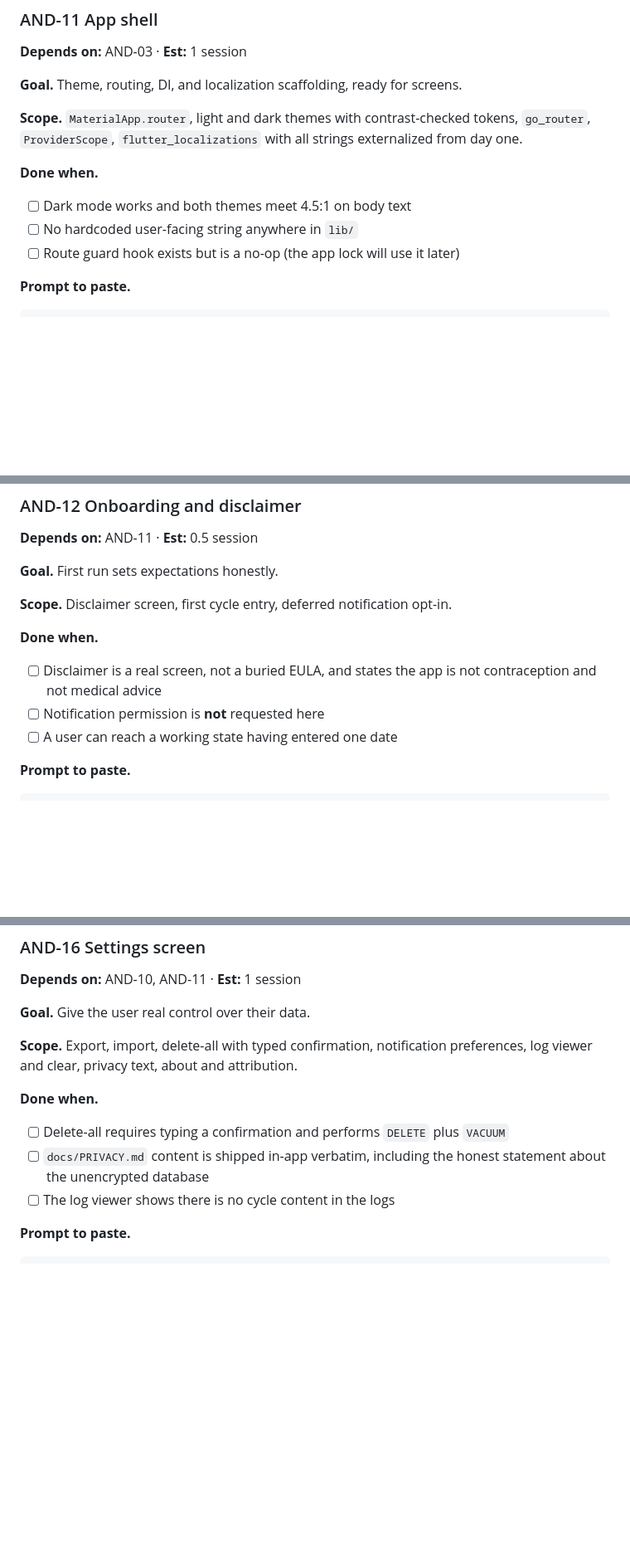
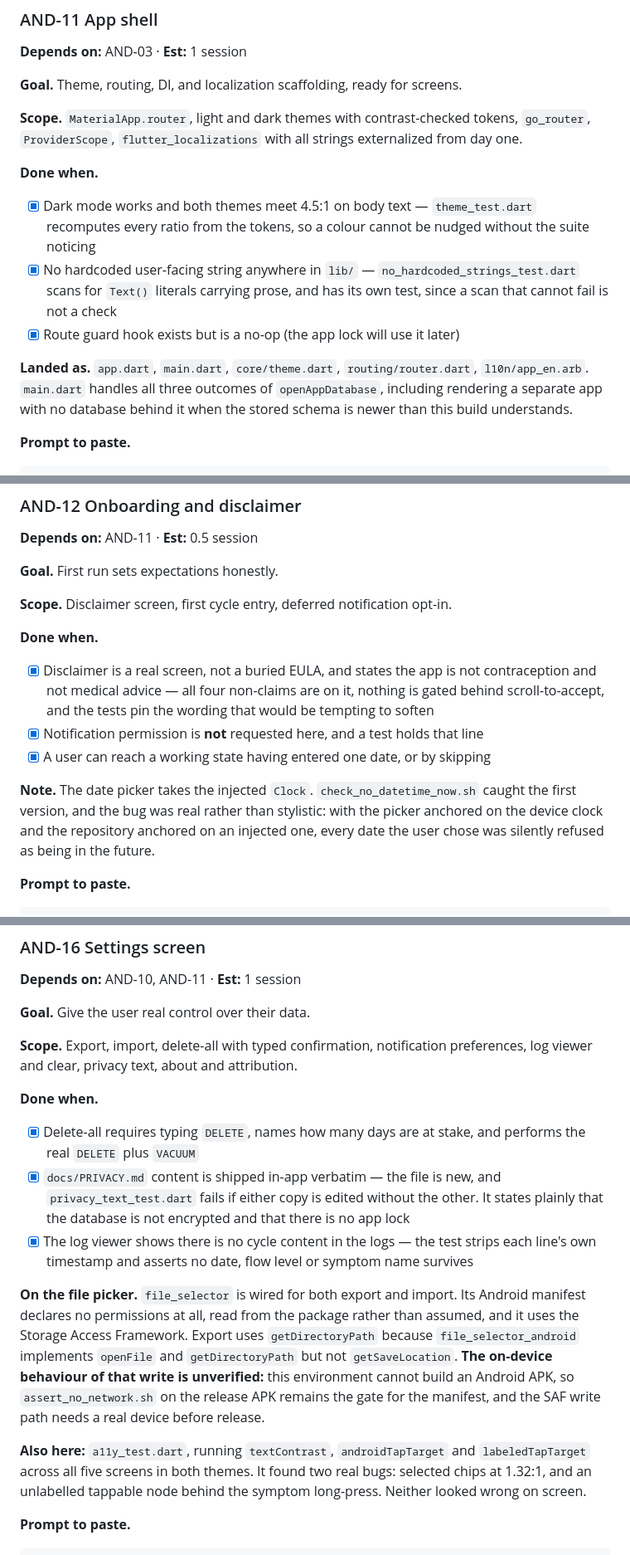
Before and after one commit to Proteus-Nell/Selene, a Markdown page: docs/ANDROID_TASKS.md, 3 parts joined by grey strips. Shown at 83% size. GitHub-like rendering; blank space fills up the shorter version.

```diff
--- a/docs/ANDROID_TASKS.md
+++ b/docs/ANDROID_TASKS.md
@@ -527,9 +527,11 @@ Do not: build the Settings UI that calls this. That is AND-16.
 **Scope.** `MaterialApp.router`, light and dark themes with contrast-checked tokens, `go_router`, `ProviderScope`, `flutter_localizations` with all strings externalized from day one.
 
 **Done when.**
-- [ ] Dark mode works and both themes meet 4.5:1 on body text
-- [ ] No hardcoded user-facing string anywhere in `lib/`
-- [ ] Route guard hook exists but is a no-op (the app lock will use it later)
+- [x] Dark mode works and both themes meet 4.5:1 on body text — `theme_test.dart` recomputes every ratio from the tokens, so a colour cannot be nudged without the suite noticing
+- [x] No hardcoded user-facing string anywhere in `lib/` — `no_hardcoded_strings_test.dart` scans for `Text()` literals carrying prose, and has its own test, since a scan that cannot fail is not a check
+- [x] Route guard hook exists but is a no-op (the app lock will use it later)
+
+**Landed as.** `app.dart`, `main.dart`, `core/theme.dart`, `routing/router.dart`, `l10n/app_en.arb`. `main.dart` handles all three outcomes of `openAppDatabase`, including rendering a separate app with no database behind it when the stored schema is newer than this build understands.
 
 **Prompt to paste.**
 
@@ -565,9 +567,11 @@ Do not: build feature screens.
 **Scope.** Disclaimer screen, first cycle entry, deferred notification opt-in.
 
 **Done when.**
-- [ ] Disclaimer is a real screen, not a buried EULA, and states the app is not contraception and not medical advice
-- [ ] Notification permission is **not** requested here
-- [ ] A user can reach a working state having entered one date
+- [x] Disclaimer is a real screen, not a buried EULA, and states the app is not contraception and not medical advice — all four non-claims are on it, nothing is gated behind scroll-to-accept, and the tests pin the wording that would be tempting to soften
+- [x] Notification permission is **not** requested here, and a test holds that line
+- [x] A user can reach a working state having entered one date, or by skipping
+
+**Note.** The date picker takes the injected `Clock`. `check_no_datetime_now.sh` caught the first version, and the bug was real rather than stylistic: with the picker anchored on the device clock and the repository anchored on an injected one, every date the user chose was silently refused as being in the future.
 
 **Prompt to paste.**
 
@@ -731,9 +741,13 @@ stop and say so.
 **Scope.** Export, import, delete-all with typed confirmation, notification preferences, log viewer and clear, privacy text, about and attribution.
 
 **Done when.**
-- [ ] Delete-all requires typing a confirmation and performs `DELETE` plus `VACUUM`
-- [ ] `docs/PRIVACY.md` content is shipped in-app verbatim, including the honest statement about the unencrypted database
-- [ ] The log viewer shows there is no cycle content in the logs
+- [x] Delete-all requires typing `DELETE`, names how many days are at stake, and performs the real `DELETE` plus `VACUUM`
+- [x] `docs/PRIVACY.md` content is shipped in-app verbatim — the file is new, and `privacy_text_test.dart` fails if either copy is edited without the other. It states plainly that the database is not encrypted and that there is no app lock
+- [x] The log viewer shows there is no cycle content in the logs — the test strips each line's own timestamp and asserts no date, flow level or symptom name survives
+
+**On the file picker.** `file_selector` is wired for both export and import. Its Android manifest declares no permissions at all, read from the package rather than assumed, and it uses the Storage Access Framework. Export uses `getDirectoryPath` because `file_selector_android` implements `openFile` and `getDirectoryPath` but not `getSaveLocation`. **The on-device behaviour of that write is unverified:** this environment cannot build an Android APK, so `assert_no_network.sh` on the release APK remains the gate for the manifest, and the SAF write path needs a real device before release.
+
+**Also here:** `a11y_test.dart`, running `textContrast`, `androidTapTarget` and `labeledTapTarget` across all five screens in both themes. It found two real bugs: selected chips at 1.32:1, and an unlabelled tappable node behind the symptom long-press. Neither looked wrong on screen.
 
 **Prompt to paste.**
 
```
Also changed, not shown: other parts of docs/ANDROID_TASKS.md (+18 -12 lines), docs/PLAN.md (+9 -5 lines).
